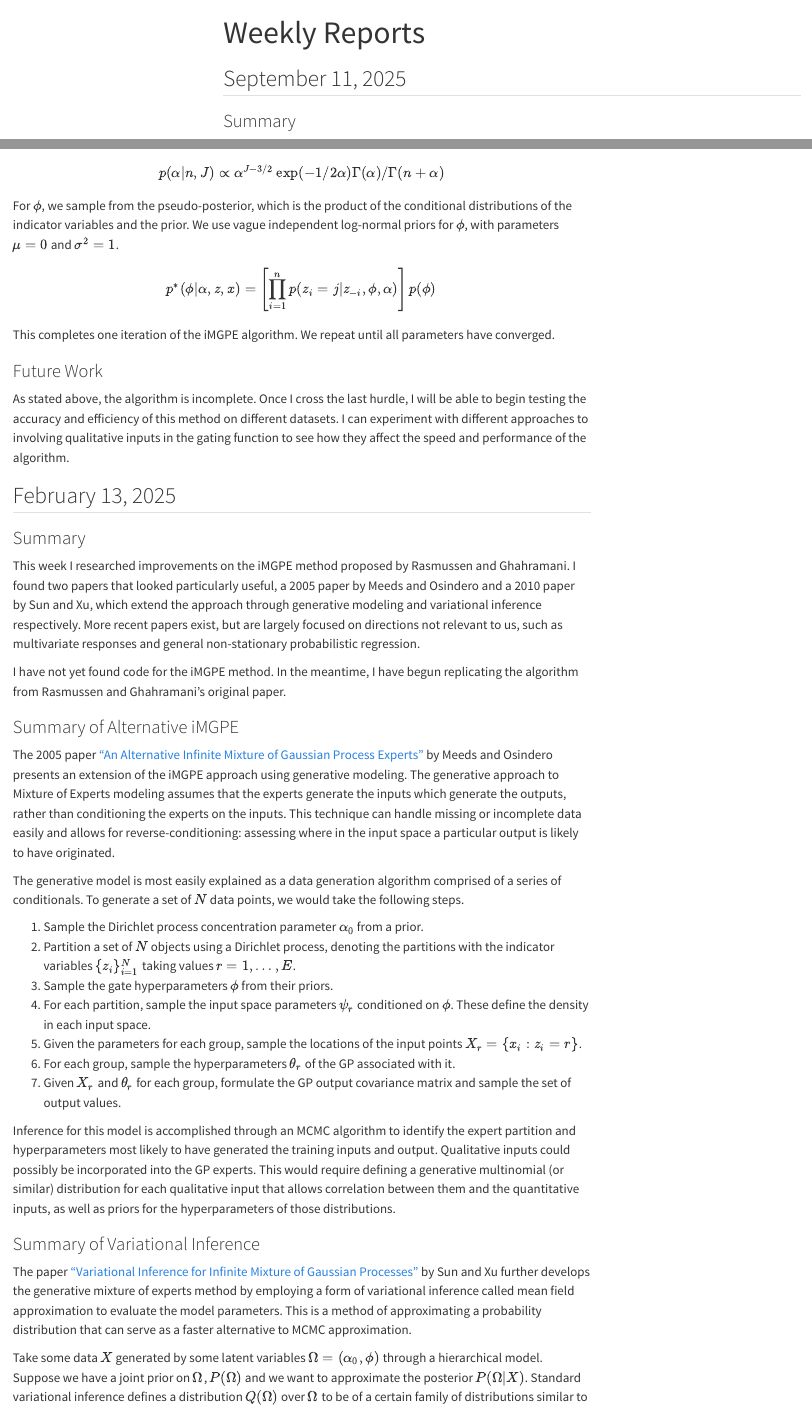
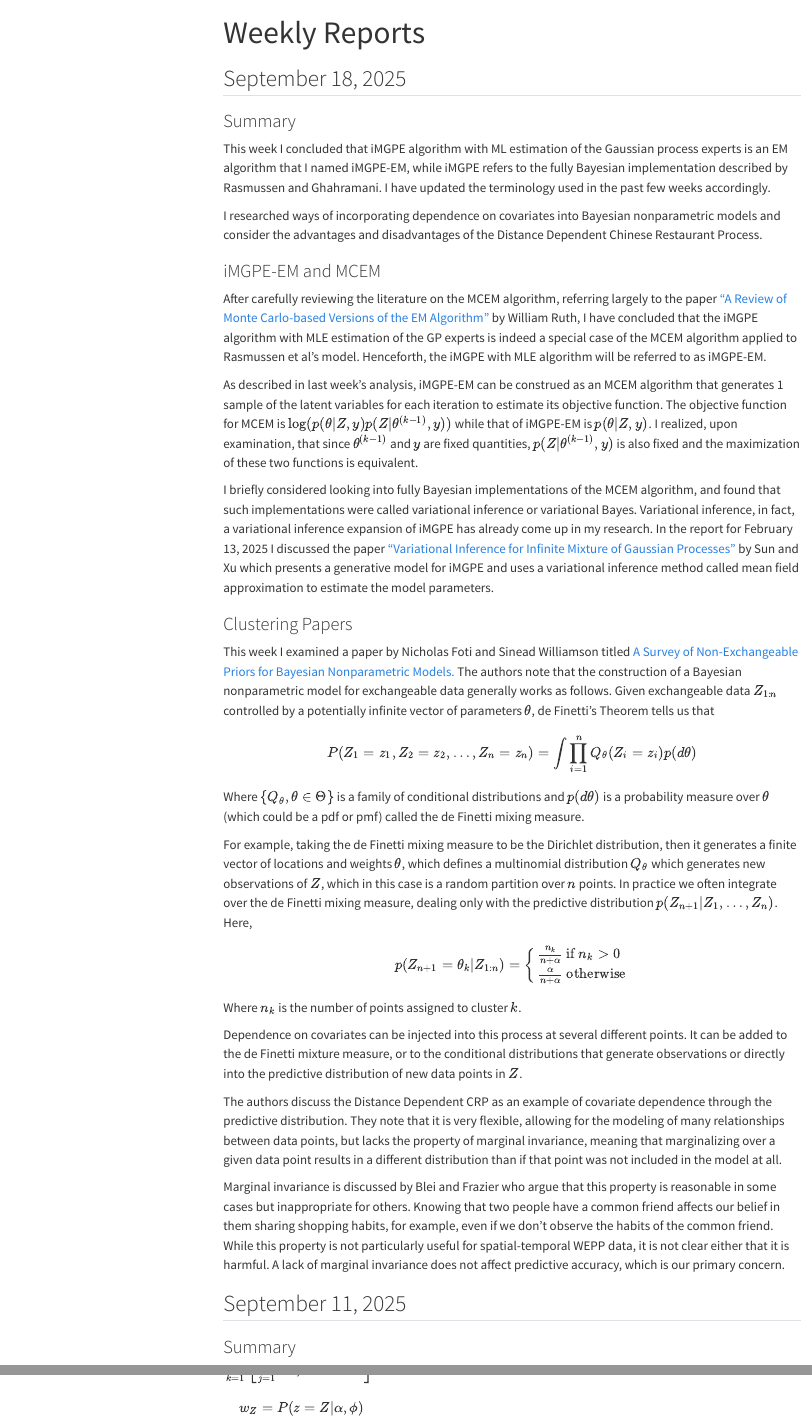
Before and after one commit to ajphillips500/wepp_website, a Quarto document (index.qmd): the page in a window 1100 px wide, from its top, and a second part further down, joined at a grey line. Rendered offline with R 4.5, knitr and Pandoc in place of Quarto, with nearby package versions; some code elsewhere in the file could not run offline; menus at the side of the page are left out.

Commit message:
Update with 9/18 report.

````diff
--- a/index.qmd
+++ b/index.qmd
@@ -7,6 +7,44 @@ knitr::opts_chunk$set(echo = FALSE)
 options(tinytex.verbose = TRUE)
 ```
 
+## September 18, 2025
+
+### Summary
+
+This week I concluded that iMGPE algorithm with ML estimation of the Gaussian process experts is an EM algorithm that I named iMGPE-EM, while iMGPE refers to the fully Bayesian implementation described by Rasmussen and Ghahramani. I have updated the terminology used in the past few weeks accordingly.
+
+I researched ways of incorporating dependence on covariates into Bayesian nonparametric models and consider the advantages and disadvantages of the Distance Dependent Chinese Restaurant Process.
+
+### iMGPE-EM and MCEM
+
+After carefully reviewing the literature on the MCEM algorithm, referring largely to the paper ["A Review of Monte Carlo-based Versions of the EM Algorithm"](https://arxiv.org/pdf/2401.00945) by William Ruth, I have concluded that the iMGPE algorithm with MLE estimation of the GP experts is indeed a special case of the MCEM algorithm applied to Rasmussen et al's model. Henceforth, the iMGPE with MLE algorithm will be referred to as iMGPE-EM.
+
+As described in last week's analysis, iMGPE-EM can be construed as an MCEM algorithm that generates 1 sample of the latent variables for each iteration to estimate its objective function. The objective function for MCEM is $\log(p(\theta|Z,y)p(Z|\theta^{(k-1)},y))$ while that of iMGPE-EM is $p(\theta|Z,y)$. I realized, upon examination, that since $\theta^{(k-1)}$ and $y$ are fixed quantities, $p(Z|\theta^{(k-1)},y)$ is also fixed and the maximization of these two functions is equivalent.
+
+I briefly considered looking into fully Bayesian implementations of the MCEM algorithm, and found that such implementations were called variational inference or variational Bayes.  Variational inference, in fact, a variational inference expansion of iMGPE has already come up in my research. In the report for February 13, 2025 I discussed the paper ["Variational Inference for Infinite Mixture of Gaussian Processes"](https://ieeexplore.ieee.org/document/5664792) by Sun and Xu which presents a generative model for iMGPE and uses a variational inference method called mean field approximation to estimate the model parameters.
+
+### Clustering Papers
+
+This week I examined a paper by Nicholas Foti and Sinead Williamson titled [A Survey of Non-Exchangeable Priors for Bayesian Nonparametric Models.](https://www.researchgate.net/publication/233720862_A_Survey_of_Non-Exchangeable_Priors_for_Bayesian_Nonparametric_Models) The authors note that the construction of a Bayesian nonparametric model for exchangeable data generally works as follows. Given exchangeable data $Z_{1:n}$ controlled by a potentially infinite vector of parameters $\theta$, de Finetti's Theorem tells us that
+
+$$P(Z_1=z_1, Z_2=z_2,\dots, Z_n=z_n) = \int \prod_{i=1}^n Q_{\theta}(Z_i=z_i) p(d\theta)$$
+
+Where $\{Q_{\theta}, \theta\in \Theta\}$ is a family of conditional distributions and $p(d\theta)$ is a probability measure over $\theta$ (which could be a pdf or pmf) called the de Finetti mixing measure.
+
+For example, taking the de Finetti mixing measure to be the Dirichlet distribution, then it generates a finite vector of locations and weights $\theta$, which defines a multinomial distribution $Q_{\theta}$ which generates new observations of $Z$, which in this case is a random partition over $n$ points. In practice we often integrate over the de Finetti mixing measure, dealing only with the predictive distribution $p(Z_{n+1}|Z_1,\dots, Z_n)$. Here,
+$$p(Z_{n+1}=\theta_k| Z_{1:n})= \begin{cases}
+\frac{n_k}{n+\alpha} \text{ if } n_k>0 \\
+\frac{\alpha}{n+\alpha} \text{ otherwise}
+\end{cases}$$
+
+Where $n_k$ is the number of points assigned to cluster $k$.
+
+Dependence on covariates can be injected into this process at several different points. It can be added to the de Finetti mixture measure, or to the conditional distributions that generate observations or directly into the predictive distribution of new data points in $Z$.
+
+The authors discuss the Distance Dependent CRP as an example of covariate dependence through the predictive distribution. They note that it is very flexible, allowing for the modeling of many relationships between data points, but lacks the property of marginal invariance, meaning that marginalizing over a given data point results in a different distribution than if that point was not included in the model at all.
+
+Marginal invariance is discussed by Blei and Frazier who argue that this property is reasonable in some cases but inappropriate for others. Knowing that two people have a common friend affects our belief in them sharing shopping habits, for example, even if we don't observe the habits of the common friend. While this property is not particularly useful for spatial-temporal WEPP data, it is not clear either that it is harmful. A lack of marginal invariance does not affect predictive accuracy, which is our primary concern.
+
 ## September 11, 2025
 
 ### Summary
@@ -1095,7 +1133,7 @@ Inference for this model is accomplished through an MCMC algorithm to identify t
 
 ### Summary of Variational Inference
 
-The paper ["Variational Inference for Infinite Mixture of Gaussian Processes"](https://ieeexplore.ieee.org/document/5664792) by Sun and Xu further develops the generative mixture of experts method by employing a form of variational inference called mean field approximation to evaluate the model parameters. This is a method of approximating a probability distribution that can serve as a faster alternative to MCMC approximation.
+The paper ["Variational Inference for Infinite Mixture of Gaussian Processes"](https://ieeexplore.ieee.org/document/5664792) by Sun and Xu further develops the generative mixture of experts model by employing a form of variational inference called mean field approximation to evaluate the model parameters. This is a method of approximating a probability distribution that can serve as a faster alternative to MCMC approximation.
 
 Take some data $X$ generated by some latent variables $\Omega=(\alpha_0, \phi)$ through a hierarchical model. Suppose we have a joint prior on $\Omega$, $P(\Omega)$ and we want to approximate the posterior $P(\Omega|X)$. Standard variational inference defines a distribution $Q(\Omega)$ over $\Omega$ to be of a certain family of distributions similar to the posterior distribution. The similarity between them is measured through a dissimilarity function $d(P;Q)$ and inference is performed by selecting $Q(\Omega)$ so as to minimize $d(P;Q)$.
 
````
Also changed, not shown: ref.qmd (+8 -4 lines), docs/search.json, index.qmd (20 more changed lines), 6 other files.
